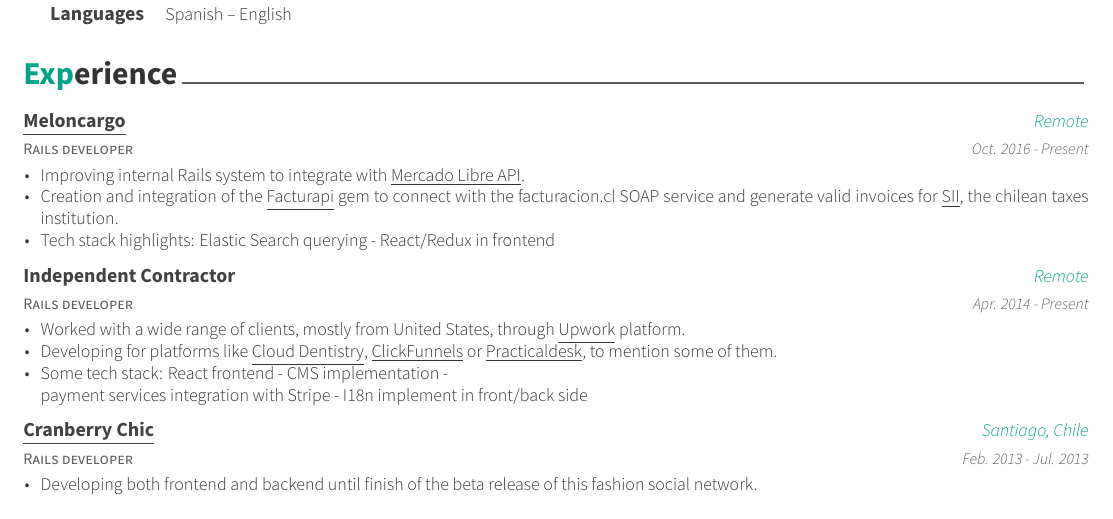
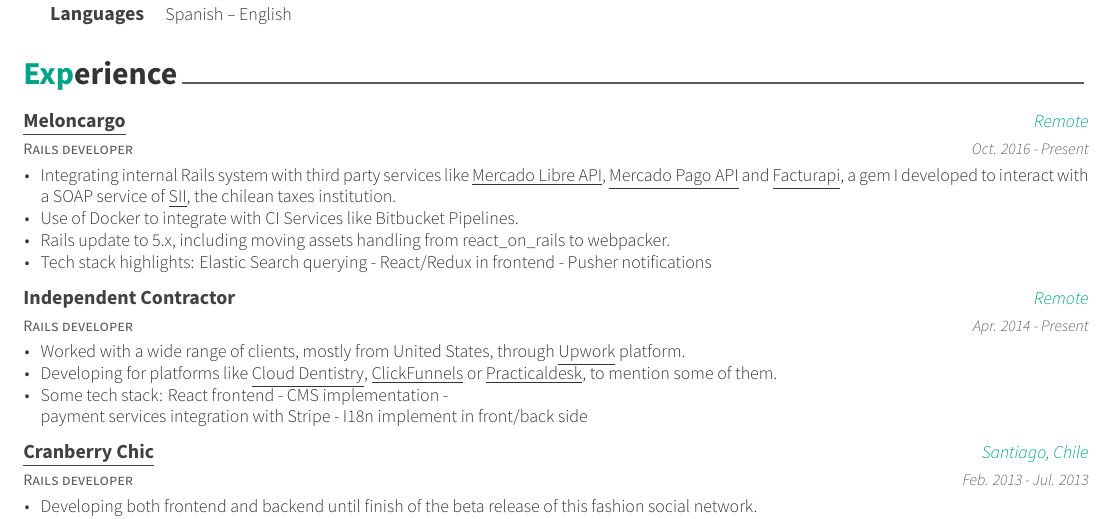
Before and after one commit to alagos/resume, a LaTeX CV (resume.tex, which reads resume/experience.tex): part of page 1 of 2, cut so that both start at the same text. The pictures show the PDF file resume.pdf that the author committed with the source.

Commit message:
Adding some more cool stuffs

```diff
--- a/resume/experience.tex
+++ b/resume/experience.tex
@@ -16,14 +16,15 @@
     {Oct. 2016 - Present} % Date(s)
     {
       \begin{cvitems} % Description(s) of tasks/responsibilities
-        \item { Improving internal Rails system to integrate with
-                \href{http://developers.mercadolibre.com/}{\underline{Mercado Libre API}}.}
-        \item { Creation and integration of the
-                \href{https://github.com/meloncargo/facturapi}{\underline{Facturapi}}
-                gem to connect with the facturacion.cl SOAP service and generate
-                valid invoices for \href{http://www.sii.cl}{\underline{SII}},
-                the chilean taxes institution.}
-        \item { Tech stack highlights: Elastic Search querying - React/Redux in frontend }
+        \item { Integrating internal Rails system with third party services like
+                \href{http://developers.mercadolibre.com/}{\underline{Mercado Libre API}},
+                \href{https://www.mercadopago.com.br/developers/es/api-docs/}{\underline{Mercado Pago API}}
+                and \href{https://github.com/alagos/facturapi}{\underline{Facturapi}},
+                a gem I developed to interact with a SOAP service of \href{http://www.sii.cl}{\underline{SII}},
+                the chilean taxes institution. }
+        \item { Use of Docker to integrate with CI Services like Bitbucket Pipelines. }
+        \item { Rails update to 5.x, including moving assets handling from react\_on\_rails to webpacker. }
+        \item { Tech stack highlights: Elastic Search querying - React/Redux in frontend - Pusher notifications }
       \end{cvitems}
     }
 
```
Also changed, not shown: resume.pdf.
